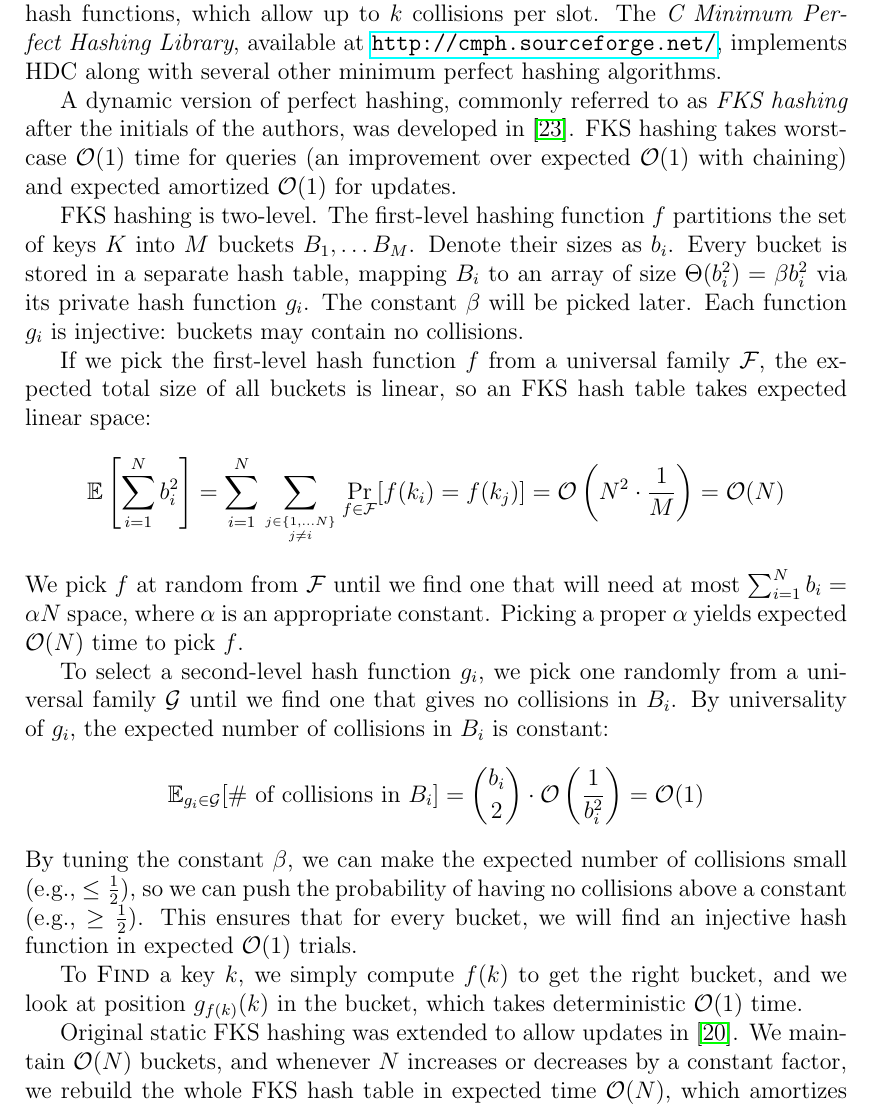
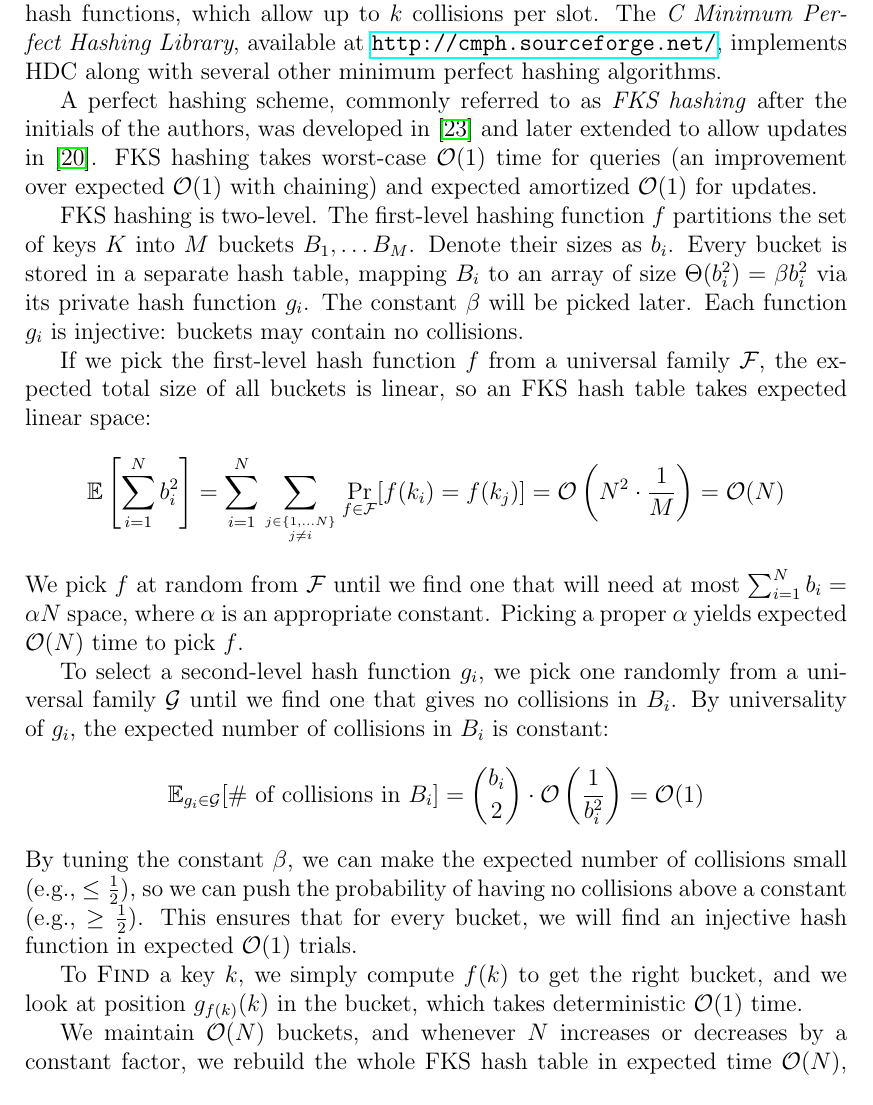
Before and after one commit to agentydragon/thesis, a LaTeX thesis (text/thesis.tex, which reads text/hashing.tex): part of page 15 of 67, cut so that both start at the same text. Compiled offline with pdfLaTeX.

Commit message:
FKS hashing was actually originally static

```diff
--- a/text/hashing.tex
+++ b/text/hashing.tex
@@ -141,8 +141,9 @@ allow up to $k$ collisions per slot. The \textit{C Minimum Perfect
 Hashing Library}, available at \url{http://cmph.sourceforge.net/}, implements
 HDC along with several other minimum perfect hashing algorithms.
 
-A dynamic version of perfect hashing, commonly referred to as \emph{FKS
-hashing} after the initials of the authors, was developed in \cite{fks-hashing}.
+A perfect hashing scheme, commonly referred to as \emph{FKS hashing}
+after the initials of the authors, was developed in \cite{fks-hashing}
+and later extended to allow updates in \cite{dyn-ph-bounds}.
 FKS hashing takes worst-case $\O(1)$ time for queries (an improvement over
 expected $\O(1)$ with chaining) and expected amortized $\O(1)$ for updates.
 
@@ -182,8 +183,6 @@ To \textsc{Find} a~key $k$, we simply compute $f(k)$ to get the right bucket,
 and we look at position $g_{f(k)}(k)$ in the bucket, which takes deterministic
 $\O(1)$ time.
 
-Original static FKS hashing was extended to allow updates in
-\cite{dyn-ph-bounds}.
 We maintain $\O(N)$ buckets, and whenever $N$ increases or decreases by
 a constant factor, we rebuild the whole FKS hash table in expected time
 $\O(N)$, which amortizes to expected $\O(1)$ per update. Each bucket $B_i$
```
